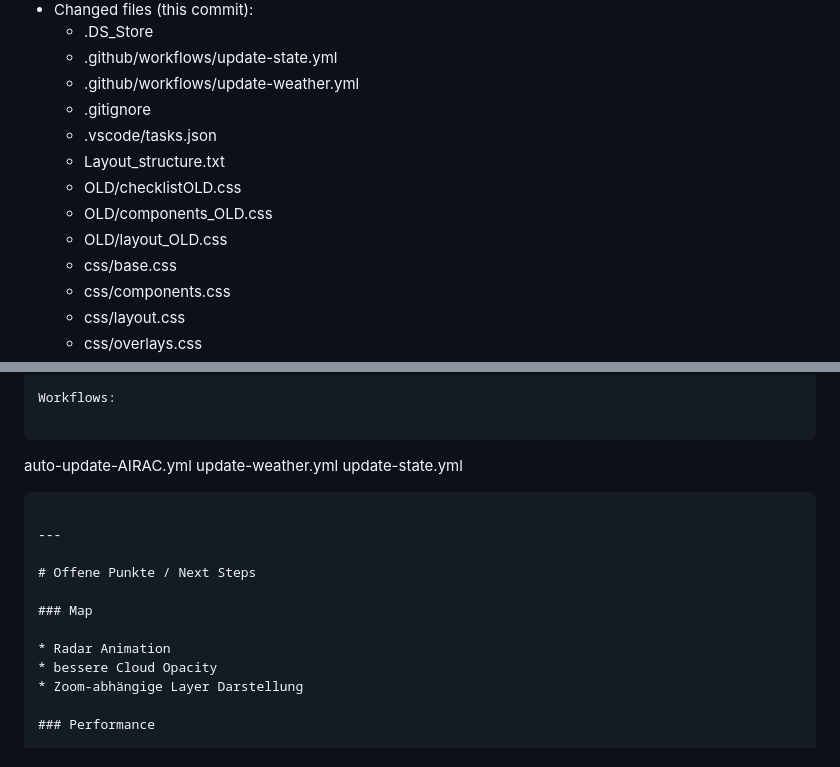
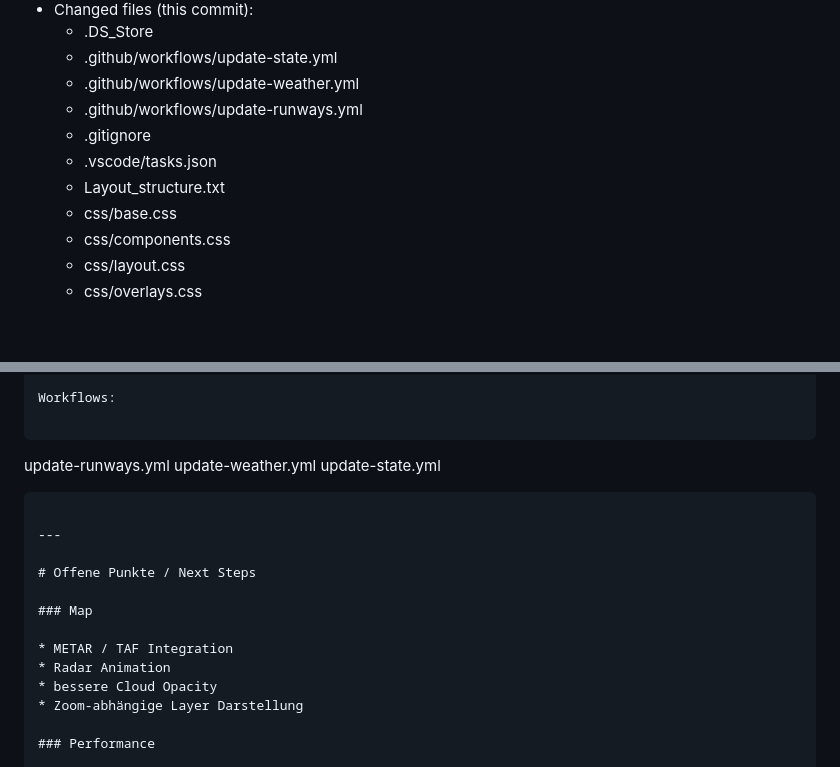
Before and after one commit to thorsproject/fp, a Markdown page: state.md, 2 parts joined by grey strips. GitHub-like rendering; blank space fills up the shorter version.

Commit message:
STATE: Final 080326

````diff
--- a/state.md
+++ b/state.md
@@ -24,12 +24,10 @@
   - .DS_Store
   - .github/workflows/update-state.yml
   - .github/workflows/update-weather.yml
+  - .github/workflows/update-runways.yml
   - .gitignore
   - .vscode/tasks.json
   - Layout_structure.txt
-  - OLD/checklistOLD.css
-  - OLD/components_OLD.css
-  - OLD/layout_OLD.css
   - css/base.css
   - css/components.css
   - css/layout.css
@@ -1032,7 +1030,7 @@ OWM_API_KEY
 Workflows:
 
 ```
-auto-update-AIRAC.yml
+update-runways.yml
 update-weather.yml
 update-state.yml
 ```
@@ -1043,6 +1041,7 @@ update-state.yml
 
 ### Map
 
+* METAR / TAF Integration
 * Radar Animation
 * bessere Cloud Opacity
 * Zoom-abhängige Layer Darstellung
````
